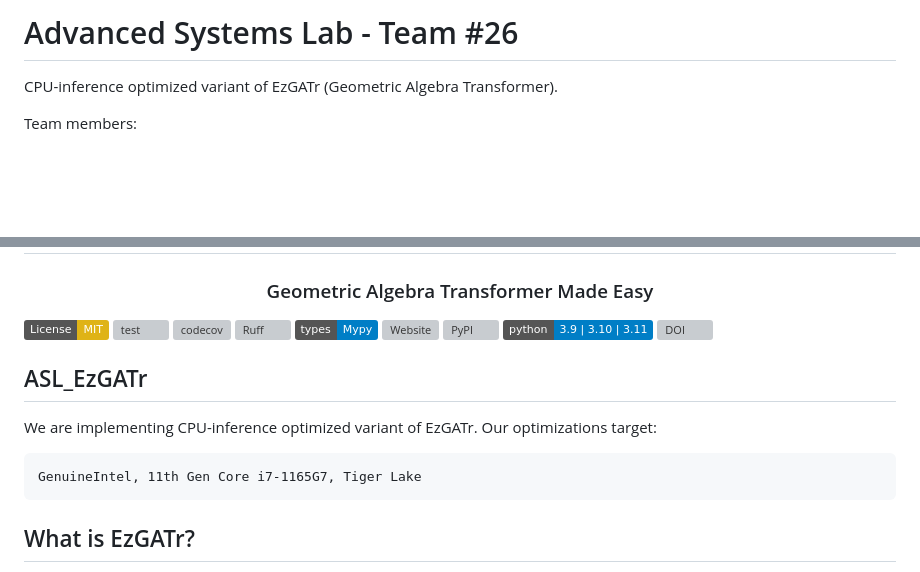
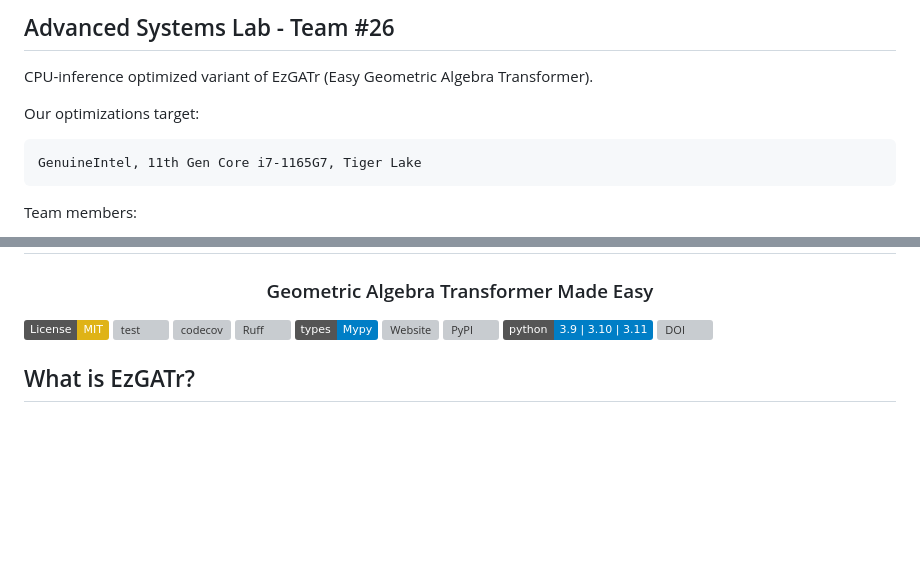
Before and after one commit to AlignedDragon/gatr.cpp, a Markdown page: README.md, 2 parts joined by grey strips. Rendered like a GitHub page; badges without logos; blank space fills up the shorter version; grey boxes are pictures that could not be loaded.

Commit message:
docs: move ASL_EzGATr into header; remove duplicate

````diff
--- a/README.md
+++ b/README.md
@@ -1,6 +1,11 @@
-# Advanced Systems Lab - Team #26
+## Advanced Systems Lab - Team #26
 
-CPU-inference optimized variant of EzGATr (Geometric Algebra Transformer).
+CPU-inference optimized variant of EzGATr (Easy Geometric Algebra Transformer).
+
+Our optimizations target:
+```bibtex
+GenuineIntel, 11th Gen Core i7-1165G7, Tiger Lake
+```
 
 Team members:
 
@@ -34,12 +39,6 @@ Below is the original README for the project.
 [![Python 3.10](https://img.shields.io/badge/python-%203.9%20|%203.10%20|%203.11-blue.svg)](https://www.python.org/downloads/release/python-3100/)
 [![DOI](https://zenodo.org/badge/836505200.svg)](https://doi.org/10.5281/zenodo.13920438)
 
-
-## ASL_EzGATr
-We are implementing CPU-inference optimized variant of EzGATr. Our optimizations target:
-```bibtex
-GenuineIntel, 11th Gen Core i7-1165G7, Tiger Lake
-```
 
 ## What is EzGATr?
 **EzGATr** (Easy Geometric Algebra Transformer) intends to be a simple-to-use and lightweight Python library for building 3D [Geometric Algebra Transformers (GATr)](https://arxiv.org/abs/2305.18415). It is a collection of operators, modules, utilities, etc. build on top of [PyTorch](https://pytorch.org/). In addition, EzGATr also seeks to bridge the gap between the mathematical formulations and corresponding implementations through extensive documentation and explanations to facilitate learning and potential future optimizations.
````
